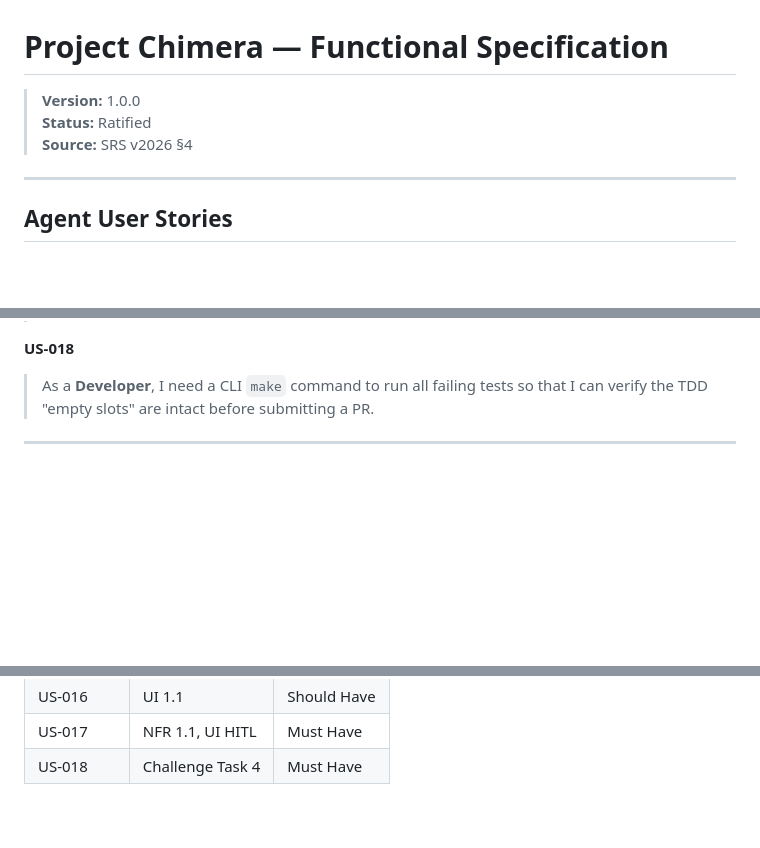
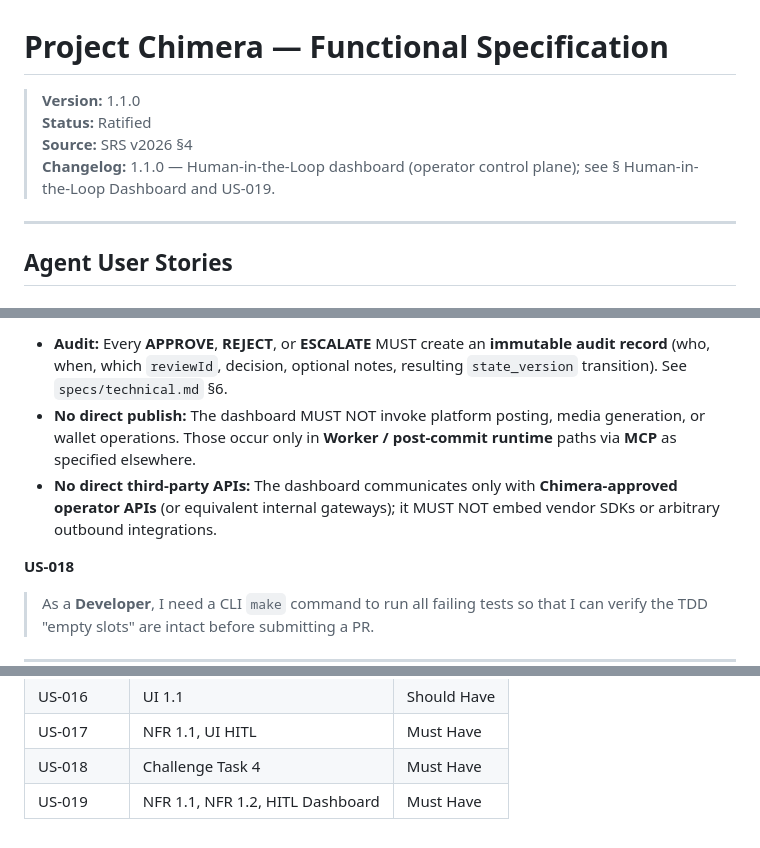
Before and after one commit to nahomHmichael/project-chimera-autonomous-influencers, a Markdown page: specs/functional.md, 3 parts joined by grey strips. Rendered like a GitHub page; blank space fills up the shorter version.

Commit message:
docs: Update functional specification to version 1.1.0, introducing the Human-in-the-Loop dashboard and detailing its operational guidelines, review actions, and auditability requirements.

```diff
--- a/specs/functional.md
+++ b/specs/functional.md
@@ -1,7 +1,8 @@
 # Project Chimera — Functional Specification
-> **Version:** 1.0.0
+> **Version:** 1.1.0
 > **Status:** Ratified
 > **Source:** SRS v2026 §4
+> **Changelog:** 1.1.0 — Human-in-the-Loop dashboard (operator control plane); see § Human-in-the-Loop Dashboard and US-019.
 
 ---
 
@@ -112,3 +158,7 @@
+- **Audit:** Every **APPROVE**, **REJECT**, or **ESCALATE** MUST create an **immutable audit record** (who, when, which `reviewId`, decision, optional notes, resulting `state_version` transition). See `specs/technical.md` §6.
+- **No direct publish:** The dashboard MUST NOT invoke platform posting, media generation, or wallet operations. Those occur only in **Worker / post-commit runtime** paths via **MCP** as specified elsewhere.
+- **No direct third-party APIs:** The dashboard communicates only with **Chimera-approved operator APIs** (or equivalent internal gateways); it MUST NOT embed vendor SDKs or arbitrary outbound integrations.
+
 **US-018**
 > As a **Developer**, I need a CLI `make` command to run all failing tests so that I can
 > verify the TDD "empty slots" are intact before submitting a PR.
@@ -137,3 +187,4 @@
 | US-016 | UI 1.1 | Should Have |
 | US-017 | NFR 1.1, UI HITL | Must Have |
 | US-018 | Challenge Task 4 | Must Have |
+| US-019 | NFR 1.1, NFR 1.2, HITL Dashboard | Must Have |
```
Also changed, not shown: other parts of specs/functional.md (+45 -0 lines).
